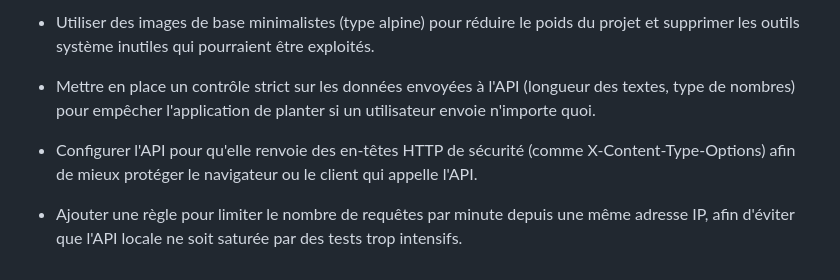
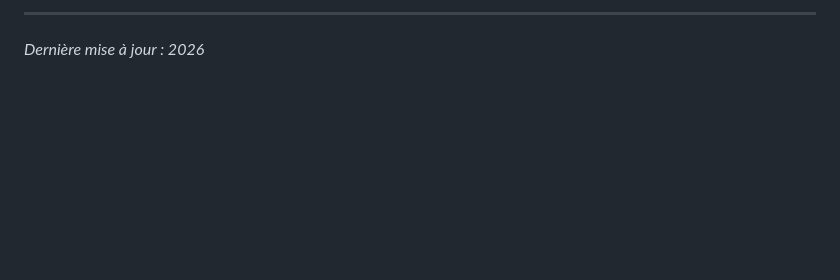
Before and after one commit to Martz18/DevSecOps-2, a Markdown page: README.md, the part around one of its changes. Rendered like a GitHub page; blank space fills up the shorter version.

```diff
--- a/README.md
+++ b/README.md
@@ -66,5 +95,3 @@ python main.py
 
-  - Utiliser des images de base minimalistes (type alpine) pour réduire le poids du projet et supprimer les outils système inutiles qui pourraient être exploités.
-  - Mettre en place un contrôle strict sur les données envoyées à l'API (longueur des textes, type de nombres) pour empêcher l'application de planter si un utilisateur envoie n'importe quoi.
-  - Configurer l'API pour qu'elle renvoie des en-têtes HTTP de sécurité (comme X-Content-Type-Options) afin de mieux protéger le navigateur ou le client qui appelle l'API.
-  - Ajouter une règle pour limiter le nombre de requêtes par minute depuis une même adresse IP, afin d'éviter que l'API locale ne soit saturée par des tests trop intensifs.
+---
+*Dernière mise à jour : 2026*
```
Also changed, not shown: other parts of README.md (+70 -41 lines).
